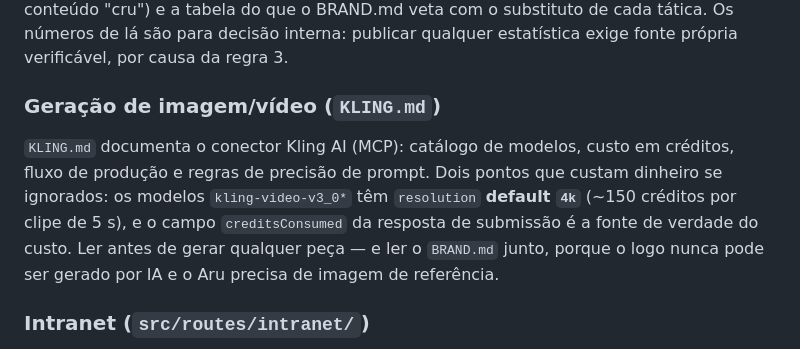
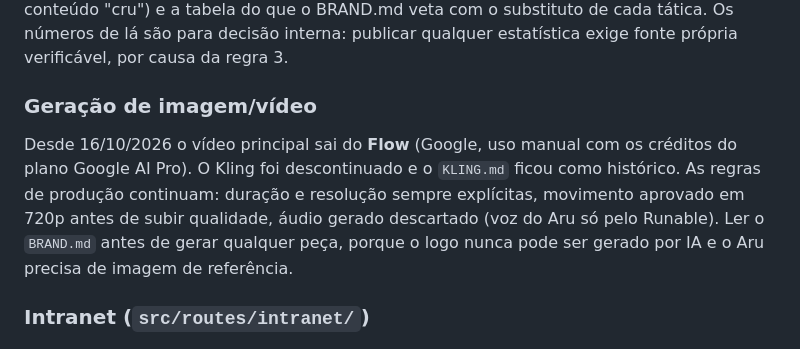
Before and after one commit to angelicarg/aruana-digital-livre, a Markdown page: CLAUDE.md, the part around the change. GitHub-like rendering.

Commit message:
Troca o Kling pelo Flow como fonte de vídeo
O Kling foi descontinuado em 16/10/2026. O KLING.md fica como histórico, com
aviso no topo, e o CLAUDE.md passa a apontar o Flow como fonte principal de
vídeo. As regras de produção (duração e resolução explícitas, 720p antes,
sem áudio gerado, Aru por pose oficial, logo nunca por IA) continuam.

```diff
--- a/CLAUDE.md
+++ b/CLAUDE.md
@@ -55,14 +55,14 @@ do Instagram para conteúdo "cru") e a tabela do que o BRAND.md veta com o subst
 cada tática. Os números de lá são para decisão interna: publicar qualquer estatística
 exige fonte própria verificável, por causa da regra 3.
 
-### Geração de imagem/vídeo (`KLING.md`)
+### Geração de imagem/vídeo
 
-`KLING.md` documenta o conector Kling AI (MCP): catálogo de modelos, custo em créditos,
-fluxo de produção e regras de precisão de prompt. Dois pontos que custam dinheiro se
-ignorados: os modelos `kling-video-v3_0*` têm `resolution` **default `4k`** (~150
-créditos por clipe de 5 s), e o campo `creditsConsumed` da resposta de submissão é a
-fonte de verdade do custo. Ler antes de gerar qualquer peça — e ler o `BRAND.md` junto,
-porque o logo nunca pode ser gerado por IA e o Aru precisa de imagem de referência.
+Desde 16/10/2026 o vídeo principal sai do **Flow** (Google, uso manual com os créditos do
+plano Google AI Pro). O Kling foi descontinuado e o `KLING.md` ficou como histórico. As
+regras de produção continuam: duração e resolução sempre explícitas, movimento aprovado em
+720p antes de subir qualidade, áudio gerado descartado (voz do Aru só pelo Runable). Ler o
+`BRAND.md` antes de gerar qualquer peça, porque o logo nunca pode ser gerado por IA e o Aru
+precisa de imagem de referência.
 
 ### Intranet (`src/routes/intranet/`)
 
```
Also changed, not shown: KLING.md (+7 -0 lines).
